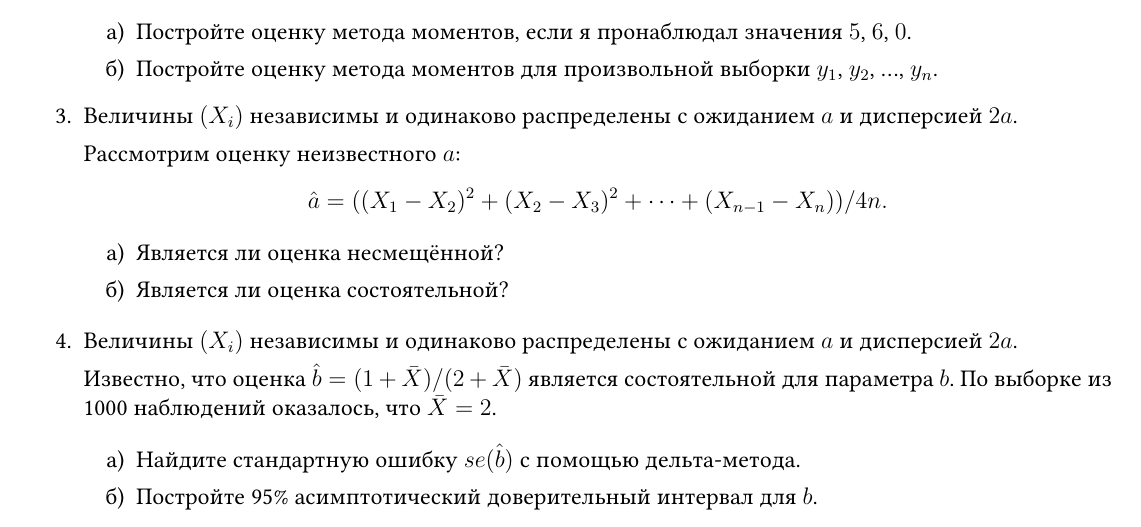
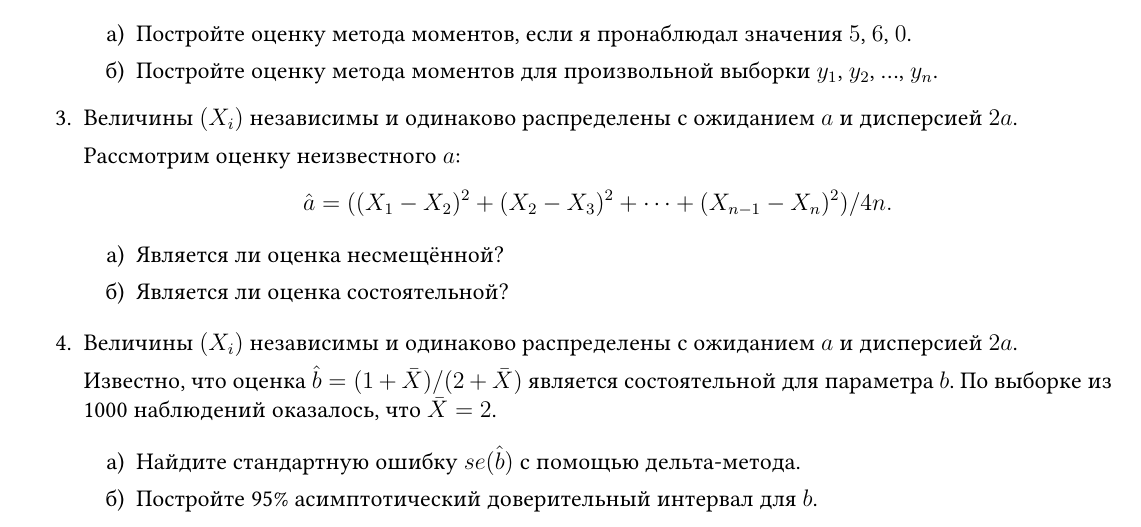
Before and after one commit to bdemeshev/hse_knad_statistics_2024_2025, a LaTeX problem sheet (exam_april_demo/exam_april_demo.tex): part of the page, cut so that both start at the same text. Compiled offline with XeLaTeX.

Commit message:
misprint

```diff
--- a/exam_april_demo/exam_april_demo.tex
+++ b/exam_april_demo/exam_april_demo.tex
@@ -170,7 +170,7 @@
 
     Рассмотрим оценку неизвестного $a$:
     \[
- \hat a = ((X_1 - X_2)^2 + (X_2 - X_3)^2 + \dots + (X_{n-1} - X_{n})) / 4n.
+ \hat a = ((X_1 - X_2)^2 + (X_2 - X_3)^2 + \dots + (X_{n-1} - X_{n})^2) / 4n.
     \]
 
     \begin{enumerate}
```
Also changed, not shown: exam_april_demo/exam_april_demo.pdf.
